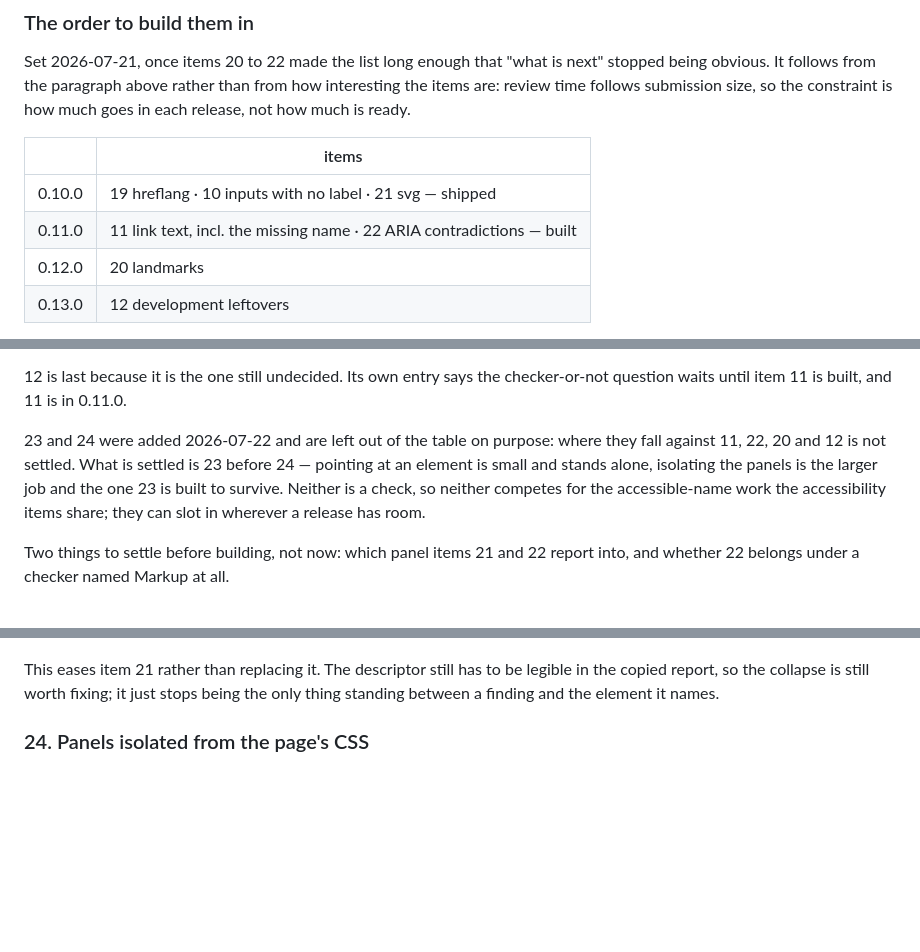
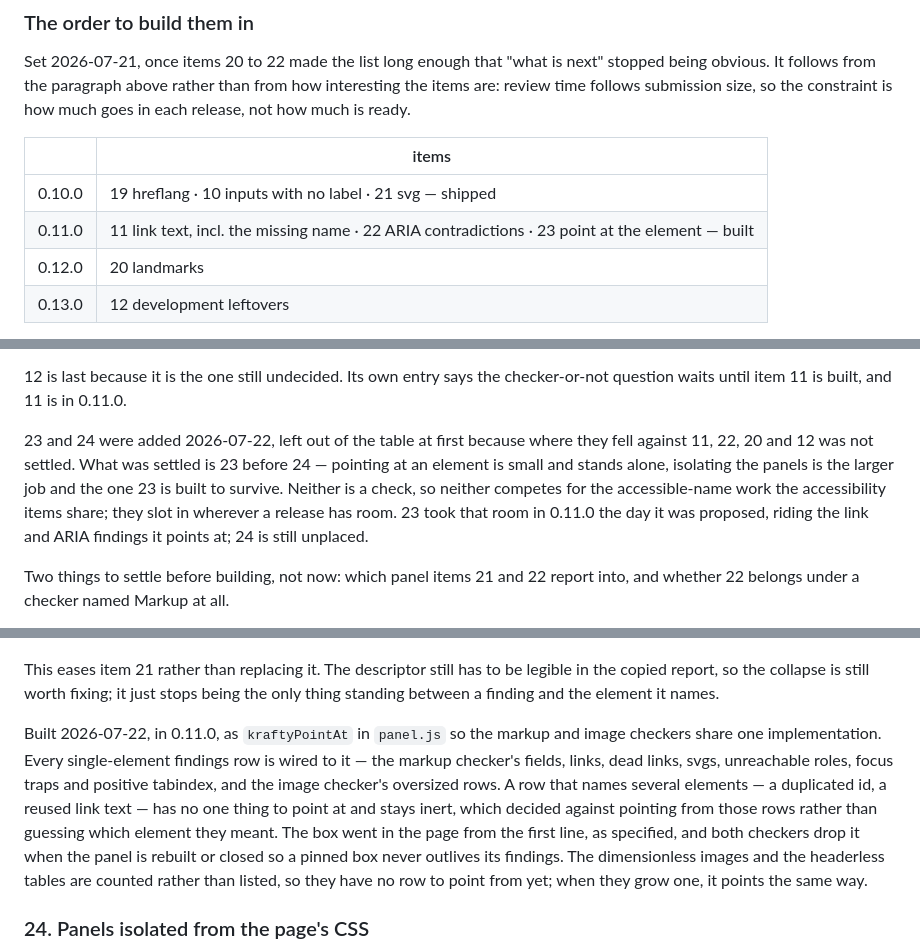
Before and after one commit to takeshisakuma/krafty, a Markdown page: ROADMAP.md, 3 parts joined by grey strips. Rendered like a GitHub page; blank space fills up the shorter version.

Commit message:
Mark item 23 done, in 0.11.0
Item 23 - point at the flagged element - was pulled into 0.11.0 the day it
was proposed, riding the link and ARIA findings it points at. Records what
shipped: one shared kraftyPointAt, wired from every single-element row in the
markup and image checkers, the multi-element rows left inert.

Also restores the item 23 heading, dropped by accident when item 22's
done-note was added a commit ago - its body had been left sitting under
item 22 with no heading of its own.

Co-Authored-By: Claude Opus 4.8 <noreply@anthropic.com>

```diff
--- a/ROADMAP.md
+++ b/ROADMAP.md
@@ -413,7 +413,7 @@ ready.
 | | items |
 |---|---|
 | 0.10.0 | 19 hreflang · 10 inputs with no label · 21 svg — shipped |
-| 0.11.0 | 11 link text, incl. the missing name · 22 ARIA contradictions — built |
+| 0.11.0 | 11 link text, incl. the missing name · 22 ARIA contradictions · 23 point at the element — built |
 | 0.12.0 | 20 landmarks |
 | 0.13.0 | 12 development leftovers |
 
@@ -436,12 +436,14 @@ and is most of the work in it.
 12 is last because it is the one still undecided. Its own entry says the
 checker-or-not question waits until item 11 is built, and 11 is in 0.11.0.
 
-23 and 24 were added 2026-07-22 and are left out of the table on purpose:
-where they fall against 11, 22, 20 and 12 is not settled. What is settled is
-23 before 24 — pointing at an element is small and stands alone, isolating
-the panels is the larger job and the one 23 is built to survive. Neither is
-a check, so neither competes for the accessible-name work the accessibility
-items share; they can slot in wherever a release has room.
+23 and 24 were added 2026-07-22, left out of the table at first because where
+they fell against 11, 22, 20 and 12 was not settled. What was settled is 23
+before 24 — pointing at an element is small and stands alone, isolating the
+panels is the larger job and the one 23 is built to survive. Neither is a
+check, so neither competes for the accessible-name work the accessibility
+items share; they slot in wherever a release has room. 23 took that room in
+0.11.0 the day it was proposed, riding the link and ARIA findings it points
+at; 24 is still unplaced.
 
 Two things to settle before building, not now: which panel items 21 and 22
 report into, and whether 22 belongs under a checker named Markup at all.
@@ -995,6 +999,19 @@ This eases item 21 rather than replacing it. The descriptor still has to be
 legible in the copied report, so the collapse is still worth fixing; it just
 stops being the only thing standing between a finding and the element it
 names.
+
+Built 2026-07-22, in 0.11.0, as `kraftyPointAt` in `panel.js` so the markup
+and image checkers share one implementation. Every single-element findings
+row is wired to it — the markup checker's fields, links, dead links, svgs,
+unreachable roles, focus traps and positive tabindex, and the image checker's
+oversized rows. A row that names several elements — a duplicated id, a reused
+link text — has no one thing to point at and stays inert, which decided
+against pointing from those rows rather than guessing which element they
+meant. The box went in the page from the first line, as specified, and both
+checkers drop it when the panel is rebuilt or closed so a pinned box never
+outlives its findings. The dimensionless images and the headerless tables are
+counted rather than listed, so they have no row to point from yet; when they
+grow one, it points the same way.
 
 ### 24. Panels isolated from the page's CSS
 
```
Also changed, not shown: other parts of ROADMAP.md (+2 -0 lines).
